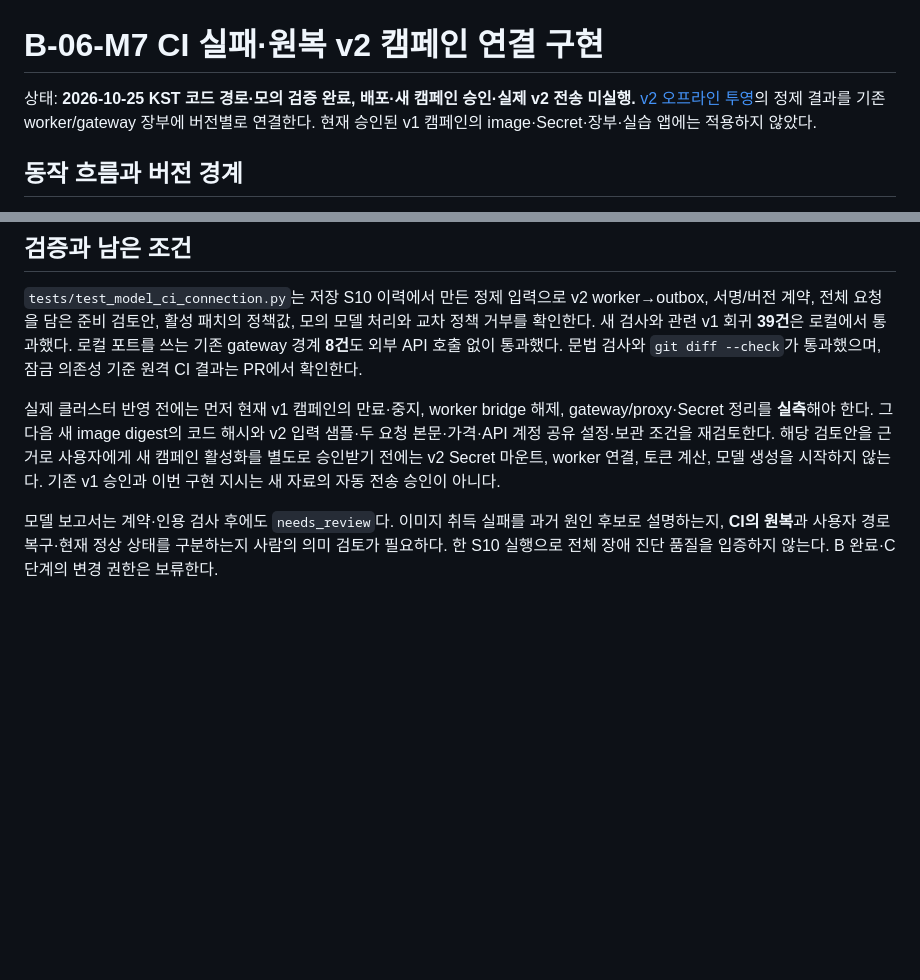
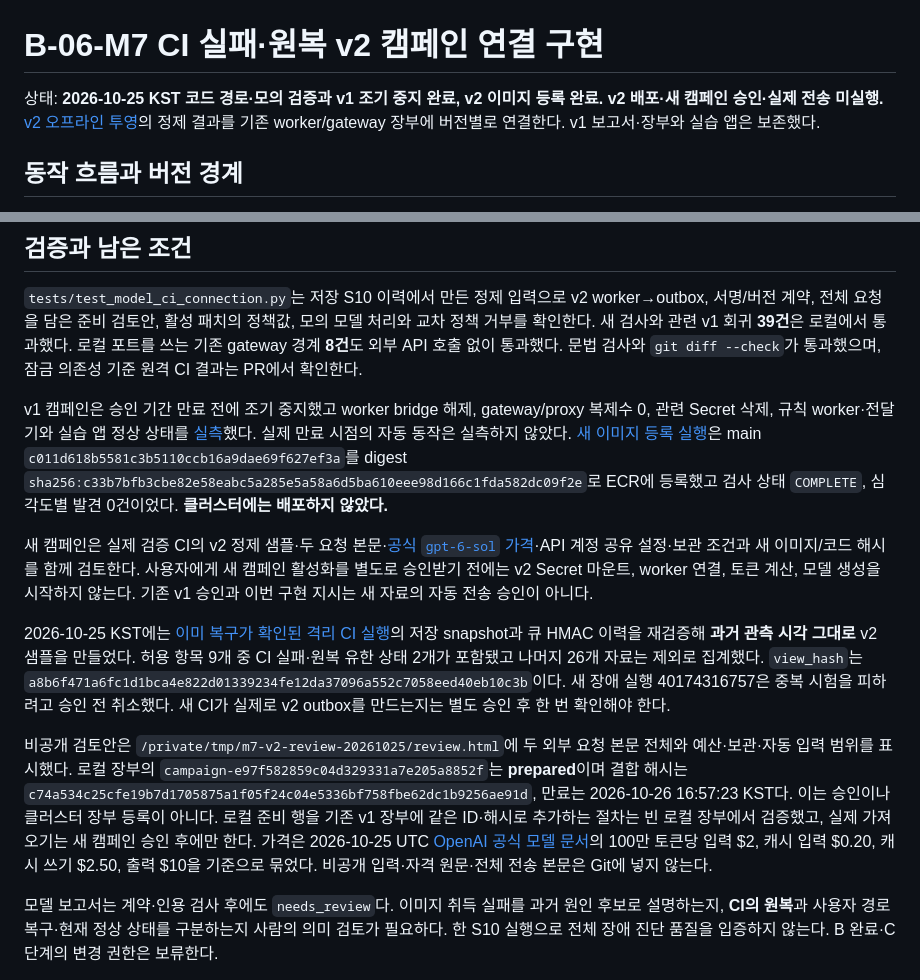
Before and after one commit to f-lab-edu/F-Lab-DevOps, a Markdown page: ai-ops/docs/B6-model-ci-projection-v2-connection.md, 2 parts joined by grey strips. Rendered like a GitHub page; blank space fills up the shorter version.

```diff
--- a/ai-ops/docs/B6-model-ci-projection-v2-connection.md
+++ b/ai-ops/docs/B6-model-ci-projection-v2-connection.md
@@ -1,6 +1,6 @@
 # B-06-M7 CI 실패·원복 v2 캠페인 연결 구현
 
-상태: **2026-10-25 KST 코드 경로·모의 검증 완료, 배포·새 캠페인 승인·실제 v2 전송 미실행.** [v2 오프라인 투영](B6-model-ci-projection-v2-implementation.md)의 정제 결과를 기존 worker/gateway 장부에 버전별로 연결한다. 현재 승인된 v1 캠페인의 image·Secret·장부·실습 앱에는 적용하지 않았다.
+상태: **2026-10-25 KST 코드 경로·모의 검증과 v1 조기 중지 완료, v2 이미지 등록 완료. v2 배포·새 캠페인 승인·실제 전송 미실행.** [v2 오프라인 투영](B6-model-ci-projection-v2-implementation.md)의 정제 결과를 기존 worker/gateway 장부에 버전별로 연결한다. v1 보고서·장부와 실습 앱은 보존했다.
 
 ## 동작 흐름과 버전 경계
 
@@ -14,7 +14,13 @@
 
 `tests/test_model_ci_connection.py`는 저장 S10 이력에서 만든 정제 입력으로 v2 worker→outbox, 서명/버전 계약, 전체 요청을 담은 준비 검토안, 활성 패치의 정책값, 모의 모델 처리와 교차 정책 거부를 확인한다. 새 검사와 관련 v1 회귀 **39건**은 로컬에서 통과했다. 로컬 포트를 쓰는 기존 gateway 경계 **8건**도 외부 API 호출 없이 통과했다. 문법 검사와 `git diff --check`가 통과했으며, 잠금 의존성 기준 원격 CI 결과는 PR에서 확인한다.
 
-실제 클러스터 반영 전에는 먼저 현재 v1 캠페인의 만료·중지, worker bridge 해제, gateway/proxy·Secret 정리를 **실측**해야 한다. 그다음 새 image digest의 코드 해시와 v2 입력 샘플·두 요청 본문·가격·API 계정 공유 설정·보관 조건을 재검토한다. 해당 검토안을 근거로 사용자에게 새 캠페인 활성화를 별도로 승인받기 전에는 v2 Secret 마운트, worker 연결, 토큰 계산, 모델 생성을 시작하지 않는다. 기존 v1 승인과 이번 구현 지시는 새 자료의 자동 전송 승인이 아니다.
+v1 캠페인은 승인 기간 만료 전에 조기 중지했고 worker bridge 해제, gateway/proxy 복제수 0, 관련 Secret 삭제, 규칙 worker·전달기와 실습 앱 정상 상태를 [실측](B6-model-campaign-first-live-run.md#2026-10-25-kst-조기-중지-실측)했다. 실제 만료 시점의 자동 동작은 실측하지 않았다. [새 이미지 등록 실행](https://github.com/f-lab-edu/F-Lab-DevOps/actions/runs/40174117827)은 main `c011d618b5581c3b5110ccb16a9dae69f627ef3a`를 digest `sha256:c33b7bfb3cbe82e58eabc5a285e5a58a6d5ba610eee98d166c1fda582dc09f2e`로 ECR에 등록했고 검사 상태 `COMPLETE`, 심각도별 발견 0건이었다. **클러스터에는 배포하지 않았다.**
+
+새 캠페인은 실제 검증 CI의 v2 정제 샘플·두 요청 본문·[공식 `gpt-6-sol` 가격](https://developers.openai.com/api/docs/models/gpt-6-sol)·API 계정 공유 설정·보관 조건과 새 이미지/코드 해시를 함께 검토한다. 사용자에게 새 캠페인 활성화를 별도로 승인받기 전에는 v2 Secret 마운트, worker 연결, 토큰 계산, 모델 생성을 시작하지 않는다. 기존 v1 승인과 이번 구현 지시는 새 자료의 자동 전송 승인이 아니다.
+
+2026-10-25 KST에는 [이미 복구가 확인된 격리 CI 실행](https://github.com/f-lab-edu/F-Lab-DevOps/actions/runs/40170463375)의 저장 snapshot과 큐 HMAC 이력을 재검증해 **과거 관측 시각 그대로** v2 샘플을 만들었다. 허용 항목 9개 중 CI 실패·원복 유한 상태 2개가 포함됐고 나머지 26개 자료는 제외로 집계했다. `view_hash`는 `a8b6f471a6fc1d1bca4e822d01339234fe12da37096a552c7058eed40eb10c3b`이다. 새 장애 실행 40174316757은 중복 시험을 피하려고 승인 전 취소했다. 새 CI가 실제로 v2 outbox를 만드는지는 별도 승인 후 한 번 확인해야 한다.
+
+비공개 검토안은 `/private/tmp/m7-v2-review-20261025/review.html`에 두 외부 요청 본문 전체와 예산·보관·자동 입력 범위를 표시했다. 로컬 장부의 `campaign-e97f582859c04d329331a7e205a8852f`는 **prepared**이며 결합 해시는 `c74a534c25cfe19b7d1705875a1f05f24c04e5336bf758fbe62dc1b9256ae91d`, 만료는 2026-10-26 16:57:23 KST다. 이는 승인이나 클러스터 장부 등록이 아니다. 로컬 준비 행을 기존 v1 장부에 같은 ID·해시로 추가하는 절차는 빈 로컬 장부에서 검증했고, 실제 가져오기는 새 캠페인 승인 후에만 한다. 가격은 2026-10-25 UTC [OpenAI 공식 모델 문서](https://developers.openai.com/api/docs/models/gpt-6-sol)의 100만 토큰당 입력 $2, 캐시 입력 $0.20, 캐시 쓰기 $2.50, 출력 $10을 기준으로 묶었다. 비공개 입력·자격 원문·전체 전송 본문은 Git에 넣지 않는다.
 
 모델 보고서는 계약·인용 검사 후에도 `needs_review`다. 이미지 취득 실패를 과거 원인 후보로 설명하는지, **CI의 원복**과 사용자 경로 복구·현재 정상 상태를 구분하는지 사람의 의미 검토가 필요하다. 한 S10 실행으로 전체 장애 진단 품질을 입증하지 않는다. B 완료·C단계의 변경 권한은 보류한다.
 
```
Also changed, not shown: ai-ops/docs/B6-model-campaign-first-live-run.md (+10 -2 lines).
